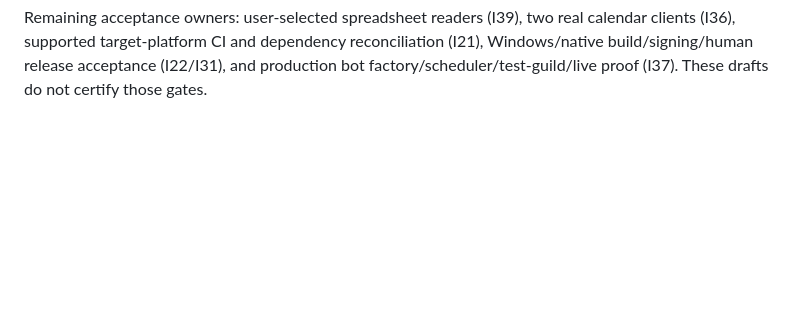
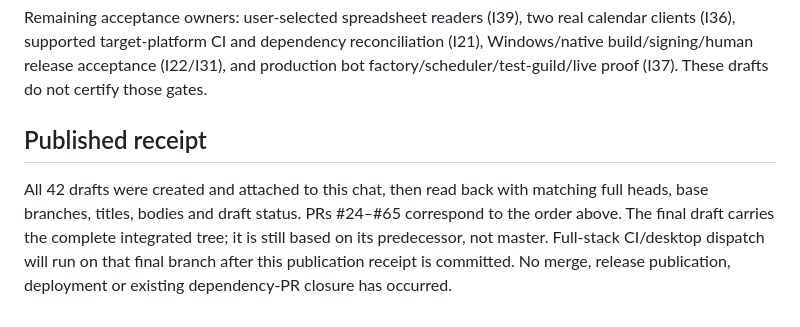
Before and after one commit to Reedtrullz/inebotten-discord, a Markdown page: docs/plans/2026-10-05-review-stack.md, the part around one of its changes. Rendered like a GitHub page; blank space fills up the shorter version.

Commit message:
docs(portfolio): link and verify every published draft PR

```diff
--- a/docs/plans/2026-10-05-review-stack.md
+++ b/docs/plans/2026-10-05-review-stack.md
@@ -52,3 +52,7 @@ Only the root targets master. Current CI and desktop workflow pull-request filte
 The final draft also includes current execution/dependency/review documentation. Its published full head and workflow runs are recorded after creation. The corrected source checkpoint is `17907fdb2f86d780bdc6341c41e1869ea56c3c29`; local receipt logs remain in the ignored worktree evidence directory.
 
 Remaining acceptance owners: user-selected spreadsheet readers (I39), two real calendar clients (I36), supported target-platform CI and dependency reconciliation (I21), Windows/native build/signing/human release acceptance (I22/I31), and production bot factory/scheduler/test-guild/live proof (I37). These drafts do not certify those gates.
+
+## Published receipt
+
+All 42 drafts were created and attached to this chat, then read back with matching full heads, base branches, titles, bodies and draft status. PRs #24–#65 correspond to the order above. The final draft carries the complete integrated tree; it is still based on its predecessor, not master. Full-stack CI/desktop dispatch will run on that final branch after this publication receipt is committed. No merge, release publication, deployment or existing dependency-PR closure has occurred.
```
Also changed, not shown: other parts of docs/plans/2026-10-05-review-stack.md (+44 -44 lines), docs/plans/2026-10-04-execution-status.md (+4 -0 lines).
